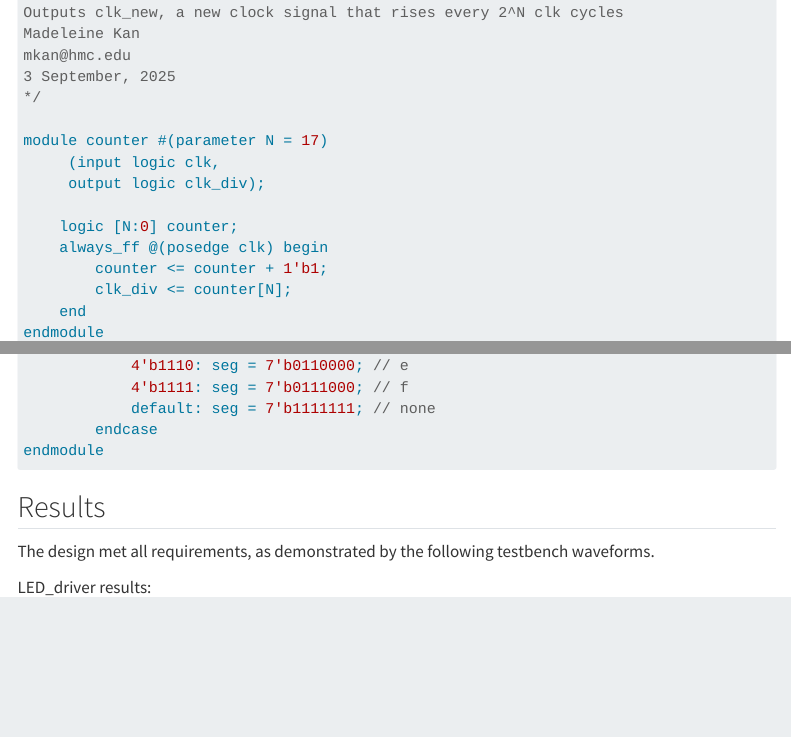
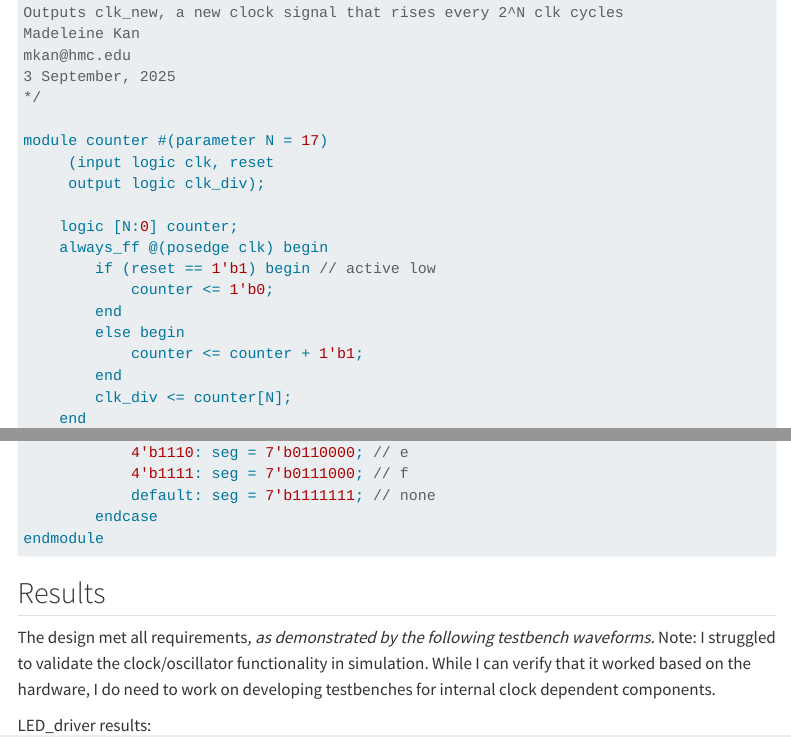
Before and after one commit to madeleieine/E155-Blog, a Quarto document (labs/lab2/lab2.qmd): the page in a window 1100 px wide, from 3240 px down, and a second part further down, joined at a grey line. Rendered offline with R 4.5, knitr and Pandoc in place of Quarto, with nearby package versions; menus at the side of the page are left out; long lines of code are wrapped.

Commit message:
Update lab2.qmd

````diff
--- a/labs/lab2/lab2.qmd
+++ b/labs/lab2/lab2.qmd
@@ -83,12 +83,17 @@ mkan@hmc.edu
 */
 
 module counter #(parameter N = 17)
-	 (input logic clk,
+	 (input logic clk, reset
 	 output logic clk_div);
 
 	logic [N:0] counter;
 	always_ff @(posedge clk) begin
-		counter <= counter + 1'b1;
+        if (reset == 1'b1) begin // active low
+            counter <= 1'b0;
+        end
+        else begin
+		    counter <= counter + 1'b1;
+        end
 		clk_div <= counter[N];
 	end
 endmodule
@@ -199,7 +204,8 @@ endmodule
 ```
 
 ## Results
-The design met all requirements, as demonstrated by the following testbench waveforms.
+The design met all requirements*, as demonstrated by the following testbench waveforms.
+*Note: I struggled to validate the clock/oscillator functionality in simulation. While I can verify that it worked based on the hardware, I do need to work on developing testbenches for internal clock dependent components.
 
 LED_driver results:
 ![](images\led_driver_testbench_better.png)
````
